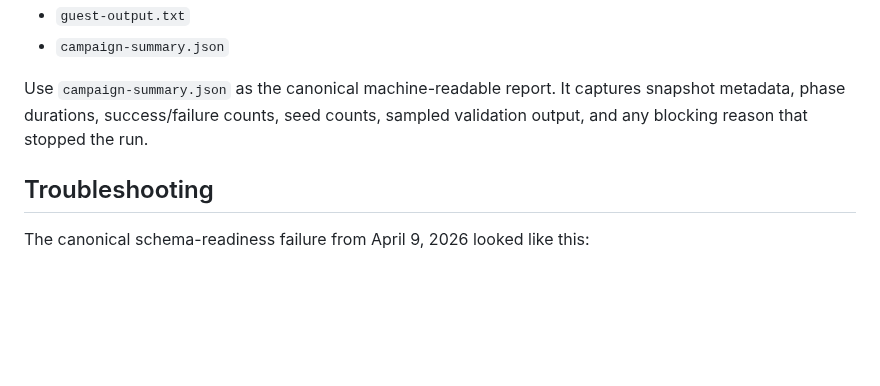
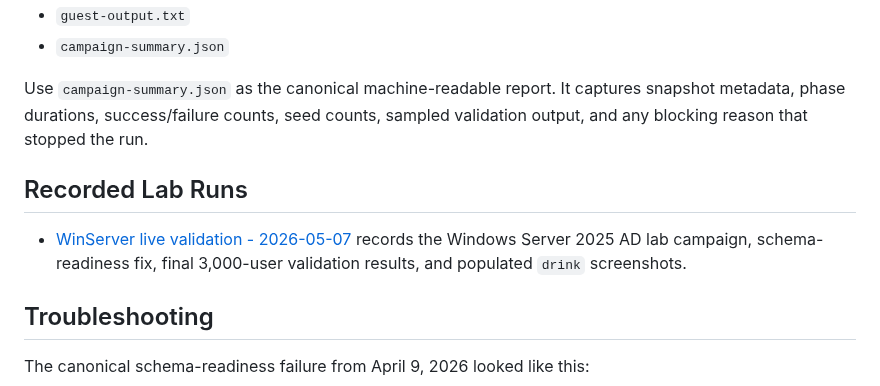
Before and after one commit to jonathanweinberg/DrunkenAD, a Markdown page: docs/LIVE-VALIDATION.md, the part around the change. GitHub-like rendering; blank space fills up the shorter version.

Commit message:
docs: record WinServer live validation evidence

```diff
--- a/docs/LIVE-VALIDATION.md
+++ b/docs/LIVE-VALIDATION.md
@@ -102,6 +102,10 @@ The live harness writes operator-oriented output such as:
 
 Use `campaign-summary.json` as the canonical machine-readable report. It captures snapshot metadata, phase durations, success/failure counts, seed counts, sampled validation output, and any blocking reason that stopped the run.
 
+## Recorded Lab Runs
+
+- [WinServer live validation - 2026-05-07](/Users/jonathanweinberg/Documents/Codex_DrunkenAD/docs/WINSERVER-LIVE-VALIDATION-2026-05-07.md) records the Windows Server 2025 AD lab campaign, schema-readiness fix, final 3,000-user validation results, and populated `drink` screenshots.
+
 ## Troubleshooting
 
 The canonical schema-readiness failure from April 9, 2026 looked like this:
```
Also changed, not shown: docs/WINSERVER-LIVE-VALIDATION-2026-05-07.md (added, +208 -0 lines), docs/images/winserver-live-2026-05-07/drink-attribute-apac.png (added), docs/images/winserver-live-2026-05-07/drink-attribute-emea.png (added), docs/images/winserver-live-2026-05-07/drink-attribute-na.png (added), 3 other files.
